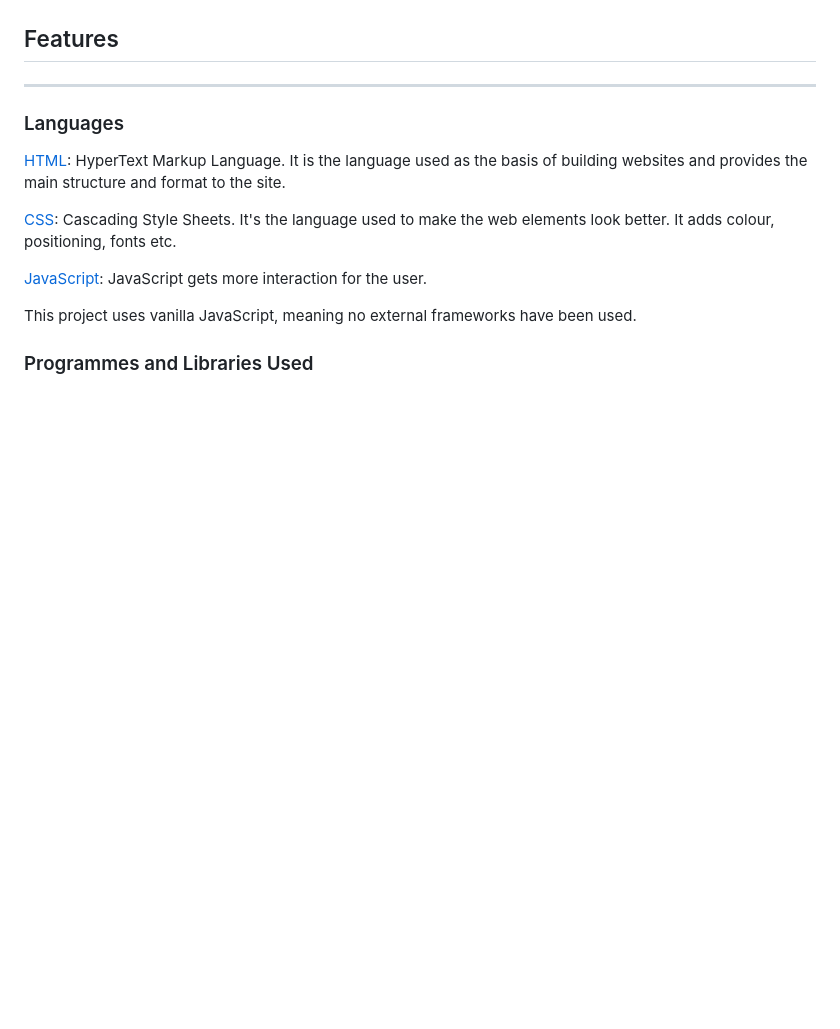
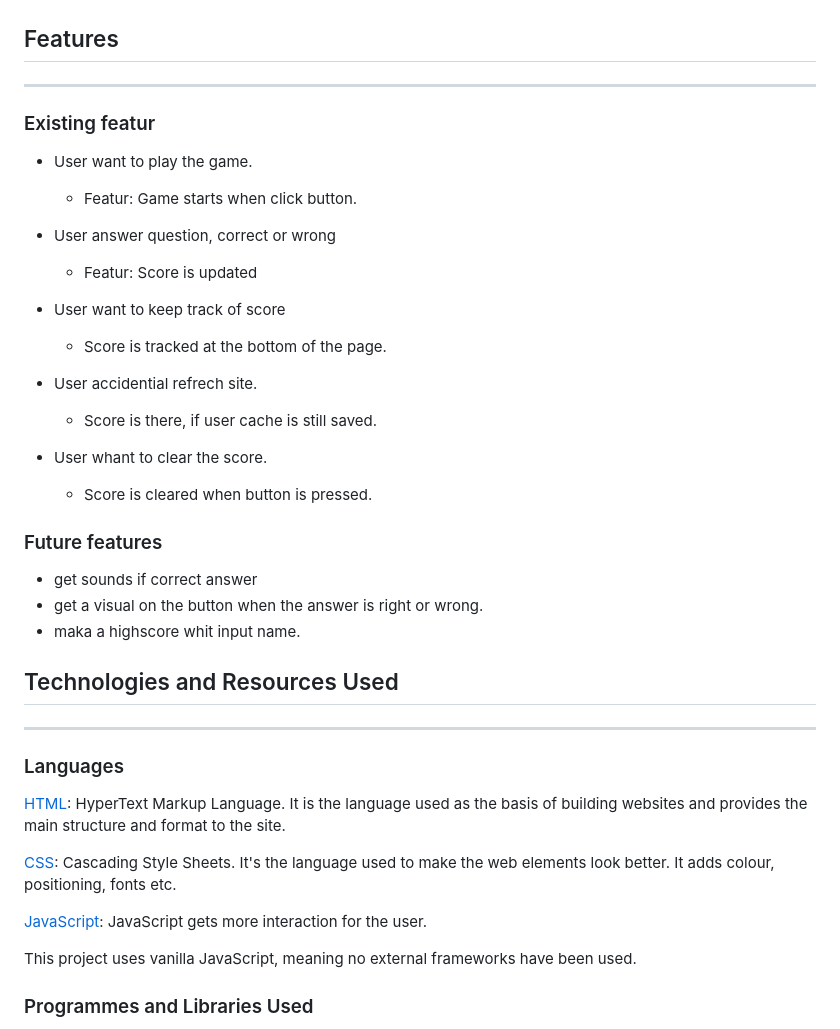
Before and after one commit to GroundBuilder/landscapequiz, a Markdown page: README.md, the part around the change. Drawn GitHub-style; blank space fills up the shorter version.

Commit message:
Docs. Add featurs

```diff
--- a/README.md
+++ b/README.md
@@ -62,6 +62,29 @@ Colors
 ![Palet](docs/readme_images/farger.png)
 
 ## Features
+***
+### Existing featur
+- User want to play the game.
+    - Featur: Game starts when click button.
+
+- User answer question, correct or wrong
+    - Featur: Score is updated
+
+- User want to keep track of score
+    - Score is tracked at the bottom of the page.
+
+- User accidential refrech site.
+    - Score is there, if user cache is still saved.
+
+- User whant to clear the score.
+    - Score is cleared when button is pressed.
+
+### Future features
+- get sounds if correct answer
+- get a visual on the button when the answer is right or wrong.
+- maka a highscore whit input name.
+
+## Technologies and Resources Used
 ***
 ### Languages
 
```
